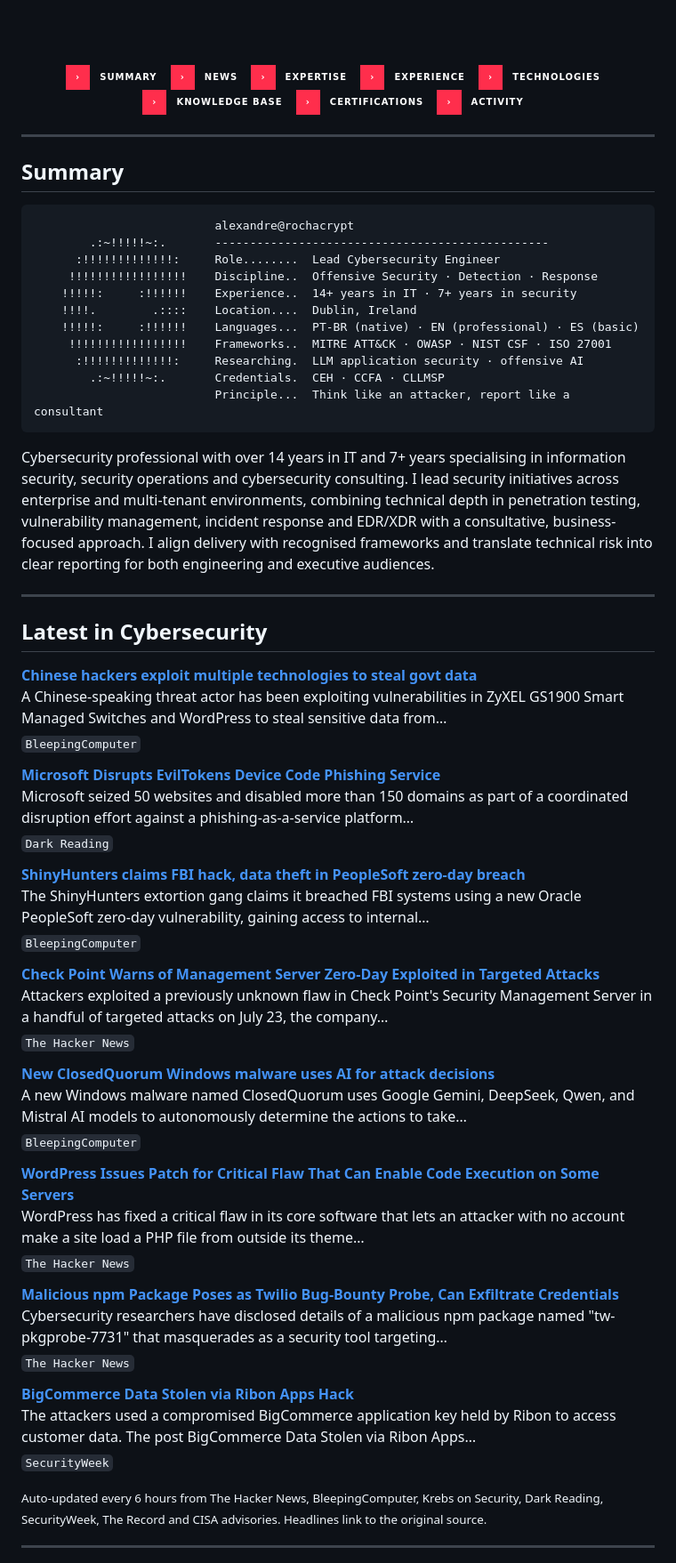
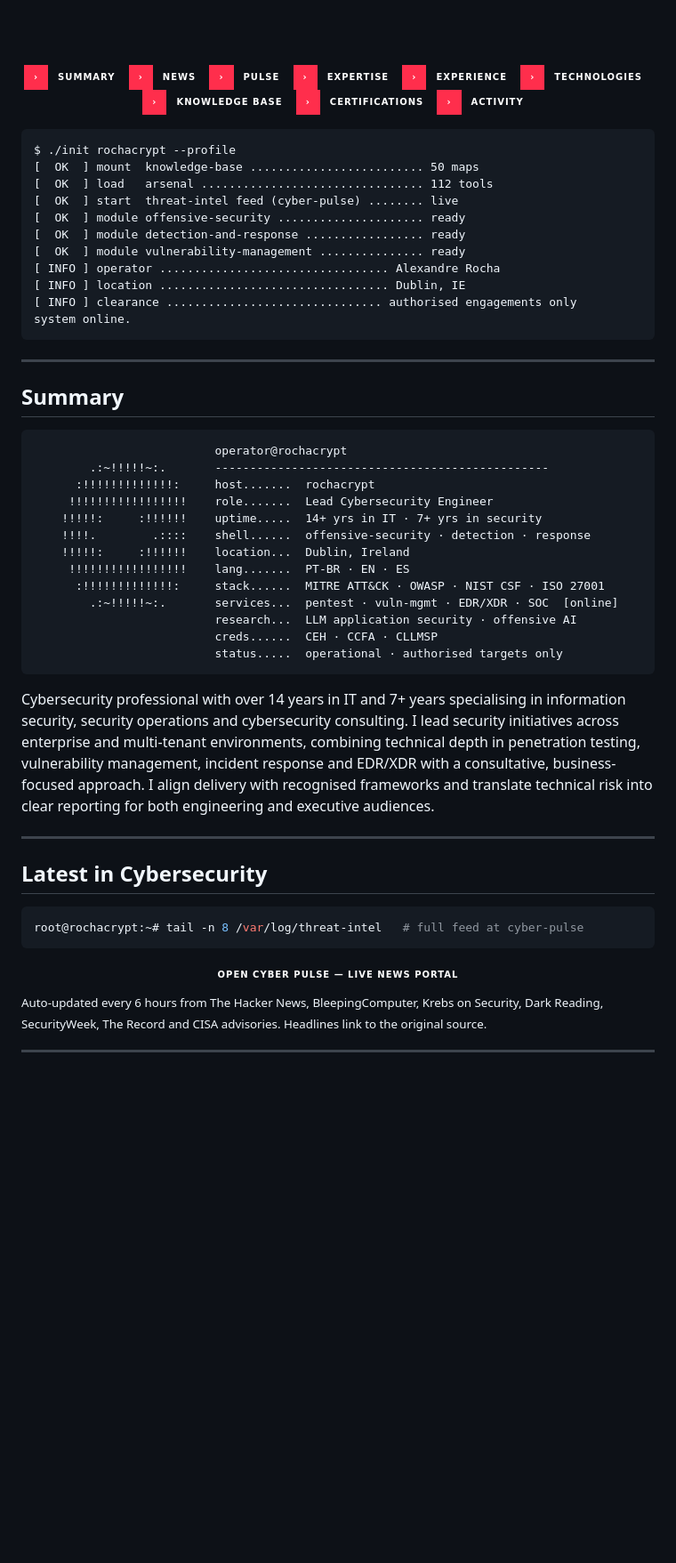
Before and after one commit to RochaCrypt/RochaCrypt, a Markdown page: README.md, the part around the change. Shown at 89% size. Drawn GitHub-style; badges without logos; blank space fills up the shorter version.

Commit message:
Revise README with updated information and examples
Updated README with new badge links and system output example. Modified summary section to reflect current role and expertise.

````diff
--- a/README.md
+++ b/README.md
@@ -17,6 +17,7 @@
 
 [![Summary](https://img.shields.io/badge/›-Summary-0d1117?style=for-the-badge&labelColor=ff2e4c)](#summary)
 [![News](https://img.shields.io/badge/›-News-0d1117?style=for-the-badge&labelColor=ff2e4c)](#latest-in-cybersecurity)
+[![Pulse](https://img.shields.io/badge/›-Pulse-0d1117?style=for-the-badge&labelColor=ff2e4c)](https://rochacrypt.github.io/cyber-pulse/)
 [![Expertise](https://img.shields.io/badge/›-Expertise-0d1117?style=for-the-badge&labelColor=ff2e4c)](#core-expertise)
 [![Experience](https://img.shields.io/badge/›-Experience-0d1117?style=for-the-badge&labelColor=ff2e4c)](#experience)
 [![Technologies](https://img.shields.io/badge/›-Technologies-0d1117?style=for-the-badge&labelColor=ff2e4c)](#technologies)
@@ -26,22 +27,38 @@
 
 </div>
 
+```text
+$ ./init rochacrypt --profile
+[  OK  ] mount  knowledge-base ......................... 50 maps
+[  OK  ] load   arsenal ................................ 112 tools
+[  OK  ] start  threat-intel feed (cyber-pulse) ........ live
+[  OK  ] module offensive-security ..................... ready
+[  OK  ] module detection-and-response ................. ready
+[  OK  ] module vulnerability-management ............... ready
+[ INFO ] operator ................................. Alexandre Rocha
+[ INFO ] location ................................. Dublin, IE
+[ INFO ] clearance ............................... authorised engagements only
+system online.
+```
+
 ---
 
 ## Summary
 
 ```text
-                          alexandre@rochacrypt
+                          operator@rochacrypt
         .:~!!!!!~:.       ------------------------------------------------
-      :!!!!!!!!!!!!!:     Role........  Lead Cybersecurity Engineer
-     !!!!!!!!!!!!!!!!!    Discipline..  Offensive Security · Detection · Response
-    !!!!!:     :!!!!!!    Experience..  14+ years in IT · 7+ years in security
-    !!!!.        .::::    Location....  Dublin, Ireland
-    !!!!!:     :!!!!!!    Languages...  PT-BR (native) · EN (professional) · ES (basic)
-     !!!!!!!!!!!!!!!!!    Frameworks..  MITRE ATT&CK · OWASP · NIST CSF · ISO 27001
-      :!!!!!!!!!!!!!:     Researching.  LLM application security · offensive AI
-        .:~!!!!!~:.       Credentials.  CEH · CCFA · CLLMSP
-                          Principle...  Think like an attacker, report like a consultant
+      :!!!!!!!!!!!!!:     host.......  rochacrypt
+     !!!!!!!!!!!!!!!!!    role.......  Lead Cybersecurity Engineer
+    !!!!!:     :!!!!!!    uptime.....  14+ yrs in IT · 7+ yrs in security
+    !!!!.        .::::    shell......  offensive-security · detection · response
+    !!!!!:     :!!!!!!    location...  Dublin, Ireland
+     !!!!!!!!!!!!!!!!!    lang.......  PT-BR · EN · ES
+      :!!!!!!!!!!!!!:     stack......  MITRE ATT&CK · OWASP · NIST CSF · ISO 27001
+        .:~!!!!!~:.       services...  pentest · vuln-mgmt · EDR/XDR · SOC  [online]
+                          research...  LLM application security · offensive AI
+                          creds......  CEH · CCFA · CLLMSP
+                          status.....  operational · authorised targets only
 ```
 
 Cybersecurity professional with over 14 years in IT and 7+ years specialising in
@@ -56,40 +73,13 @@ engineering and executive audiences.
 
 ## Latest in Cybersecurity
 
+```console
+root@rochacrypt:~# tail -n 8 /var/log/threat-intel   # full feed at cyber-pulse
+```
+
+<div align="center"><a href="https://rochacrypt.github.io/cyber-pulse/"><img src="https://img.shields.io/badge/Open_Cyber_Pulse_—_live_news_portal-0d1117?style=for-the-badge&labelColor=ff2e4c" alt="Cyber Pulse"/></a></div>
+
 <!-- CYBER-NEWS:START -->
-
-**[Chinese hackers exploit multiple technologies to steal govt data](https://www.bleepingcomputer.com/news/security/chinese-hackers-exploit-multiple-technologies-to-steal-govt-data/)**
-A Chinese-speaking threat actor has been exploiting vulnerabilities in ZyXEL GS1900 Smart Managed Switches and WordPress to steal sensitive data from…
-<sub>`BleepingComputer`</sub>
-
-**[Microsoft Disrupts EvilTokens Device Code Phishing Service](https://www.darkreading.com/identity-access-management-security/microsoft-disrupts-eviltokens-device-code-phishing-service)**
-Microsoft seized 50 websites and disabled more than 150 domains as part of a coordinated disruption effort against a phishing-as-a-service platform…
-<sub>`Dark Reading`</sub>
-
-**[ShinyHunters claims FBI hack, data theft in PeopleSoft zero-day breach](https://www.bleepingcomputer.com/news/security/shinyhunters-claims-fbi-hack-data-theft-in-peoplesoft-zero-day-breach/)**
-The ShinyHunters extortion gang claims it breached FBI systems using a new Oracle PeopleSoft zero-day vulnerability, gaining access to internal…
-<sub>`BleepingComputer`</sub>
-
-**[Check Point Warns of Management Server Zero-Day Exploited in Targeted Attacks](https://thehackernews.com/2026/09/check-point-warns-of-management-server.html)**
-Attackers exploited a previously unknown flaw in Check Point's Security Management Server in a handful of targeted attacks on July 23, the company…
-<sub>`The Hacker News`</sub>
-
-**[New ClosedQuorum Windows malware uses AI for attack decisions](https://www.bleepingcomputer.com/news/security/new-closedquorum-windows-malware-uses-ai-for-attack-decisions/)**
-A new Windows malware named ClosedQuorum uses Google Gemini, DeepSeek, Qwen, and Mistral AI models to autonomously determine the actions to take…
-<sub>`BleepingComputer`</sub>
-
-**[WordPress Issues Patch for Critical Flaw That Can Enable Code Execution on Some Servers](https://thehackernews.com/2026/09/wordpress-issues-patch-for-critical.html)**
-WordPress has fixed a critical flaw in its core software that lets an attacker with no account make a site load a PHP file from outside its theme…
-<sub>`The Hacker News`</sub>
-
-**[Malicious npm Package Poses as Twilio Bug-Bounty Probe, Can Exfiltrate Credentials](https://thehackernews.com/2026/09/malicious-npm-package-poses-as-twilio.html)**
-Cybersecurity researchers have disclosed details of a malicious npm package named "tw-pkgprobe-7731" that masquerades as a security tool targeting…
-<sub>`The Hacker News`</sub>
-
-**[BigCommerce Data Stolen via Ribon Apps Hack](https://www.securityweek.com/bigcommerce-data-stolen-via-ribon-apps-hack/)**
-The attackers used a compromised BigCommerce application key held by Ribon to access customer data. The post BigCommerce Data Stolen via Ribon Apps…
-<sub>`SecurityWeek`</sub>
-
 <!-- CYBER-NEWS:END -->
 
 <sub>Auto-updated every 6 hours from The Hacker News, BleepingComputer, Krebs on Security, Dark Reading, SecurityWeek, The Record and CISA advisories. Headlines link to the original source.</sub>
````
